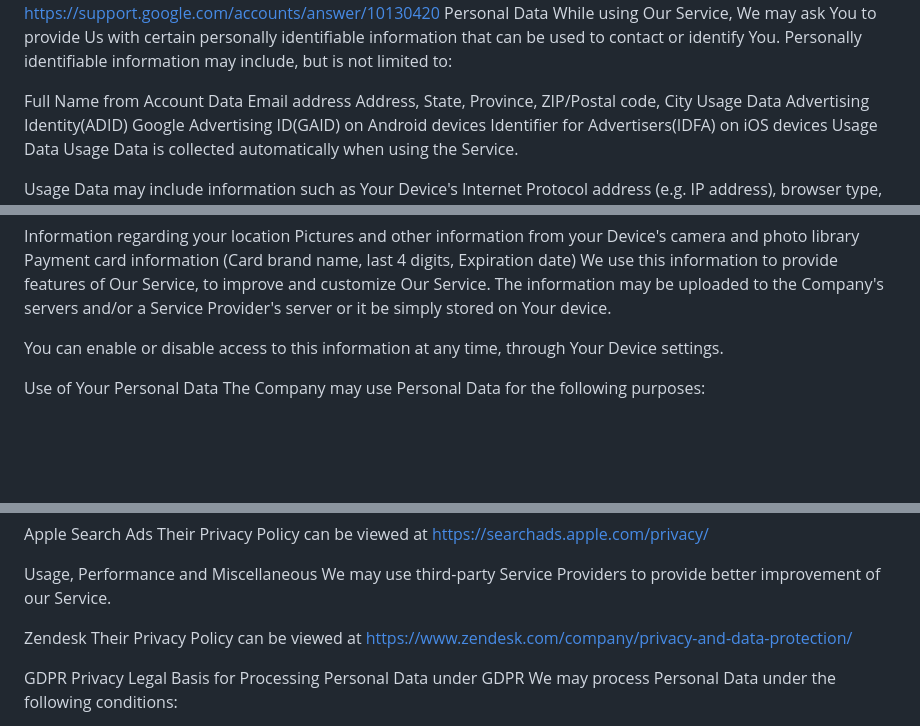
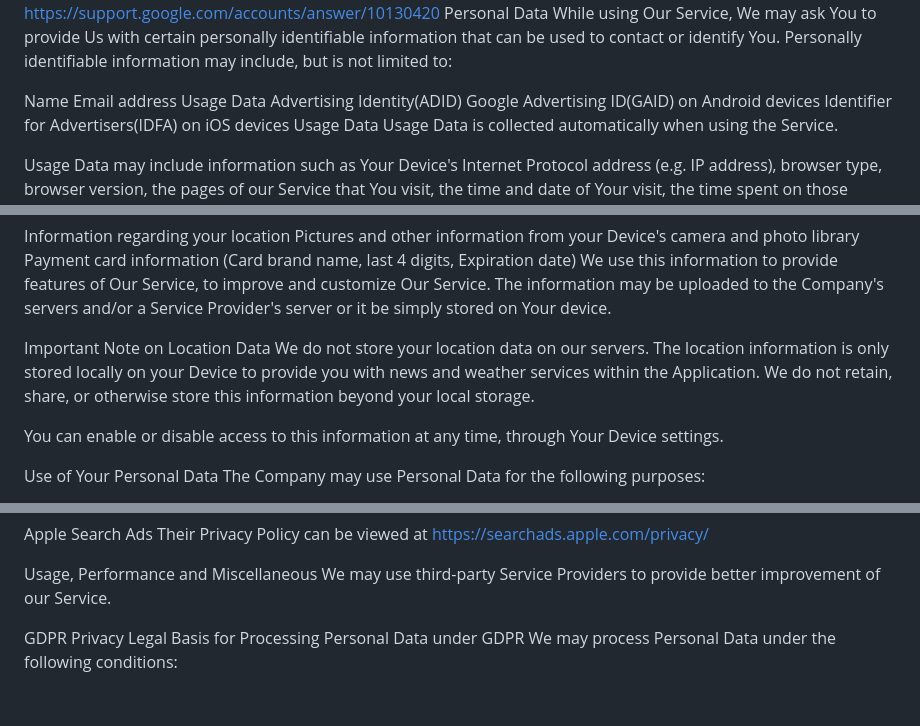
Before and after one commit to tgi-point/tgi-point.github.io, a Markdown page: privacy_wakers_en.md, 3 parts joined by grey strips. Drawn GitHub-style; blank space fills up the shorter version.

```diff
--- a/privacy_wakers_en.md
+++ b/privacy_wakers_en.md
@@ -106,9 +106,8 @@ For more information on the privacy practices policies of Sign in with Google, p
 Personal Data
 While using Our Service, We may ask You to provide Us with certain personally identifiable information that can be used to contact or identify You. Personally identifiable information may include, but is not limited to:
 
-Full Name from Account Data
+Name
 Email address
-Address, State, Province, ZIP/Postal code, City
 Usage Data
 Advertising Identity(ADID)
 Google Advertising ID(GAID) on Android devices
@@ -129,6 +128,9 @@ Information regarding your location
 Pictures and other information from your Device's camera and photo library
 Payment card information (Card brand name, last 4 digits, Expiration date)
 We use this information to provide features of Our Service, to improve and customize Our Service. The information may be uploaded to the Company's servers and/or a Service Provider's server or it be simply stored on Your device.
+
+Important Note on Location Data
+We do not store your location data on our servers. The location information is only stored locally on your Device to provide you with news and weather services within the Application. We do not retain, share, or otherwise store this information beyond your local storage.
 
 You can enable or disable access to this information at any time, through Your Device settings.
 
@@ -322,8 +260,6 @@ Their Privacy Policy can be viewed at https://searchads.apple.com/privacy/
 Usage, Performance and Miscellaneous
 We may use third-party Service Providers to provide better improvement of our Service.
 
-Zendesk
-Their Privacy Policy can be viewed at https://www.zendesk.com/company/privacy-and-data-protection/
 
 GDPR Privacy
 Legal Basis for Processing Personal Data under GDPR
```
Also changed, not shown: other parts of privacy_wakers_en.md (+1 -64 lines), privacy_wakers_ko.md (+1 -0 lines).
